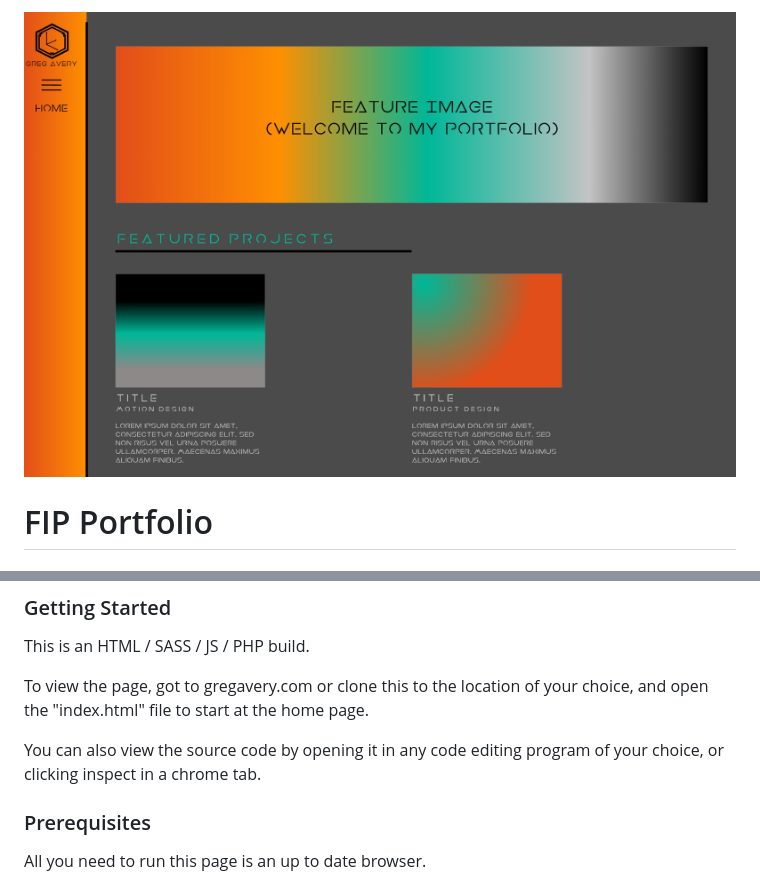
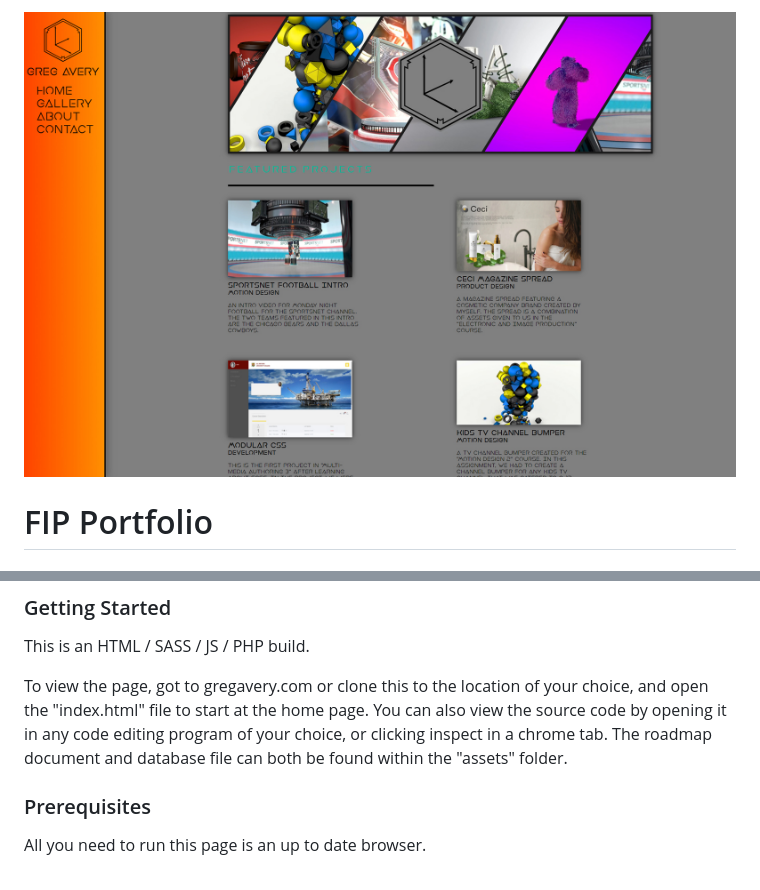
Before and after one commit to g-avery/Avery_Greg_FIP, a Markdown page: README.md, 2 parts joined by grey strips. Rendered like a GitHub page; pictures changed too: images/portfolioFIP.jpg (added).

```diff
--- a/README.md
+++ b/README.md
@@ -1,4 +1,4 @@
-![All about My Portfolio](images/portfolioMidterm.png "Portfolio Home Page Mockup")
+![All about My Portfolio](images/portfolioFIP.jpg "Portfolio Home Page Mockup")
 
 # FIP Portfolio
 
@@ -9,9 +9,8 @@ This is my portfolio website. Inside it, you can find various projects that I ha
 ### Getting Started
 This is an HTML / SASS / JS / PHP build.
 
-To view the page, got to gregavery.com or clone this to the location of your choice, and open the "index.html" file to start at the home page.
+To view the page, got to gregavery.com or clone this to the location of your choice, and open the "index.html" file to start at the home page. You can also view the source code by opening it in any code editing program of your choice, or clicking inspect in a chrome tab. The roadmap document and database file can both be found within the "assets" folder.
 
-You can also view the source code by opening it in any code editing program of your choice, or clicking inspect in a chrome tab.
 
 ### Prerequisites
 All you need to run this page is an up to date browser.
```
Also changed, not shown: images/ceciMagazineSread.jpg (added), images/heroImg.jpg (added), images/modularCSS.jpg (added), images/sportsnet.jpg (added), images/ytvbumper.jpg (added), 11 other files.
